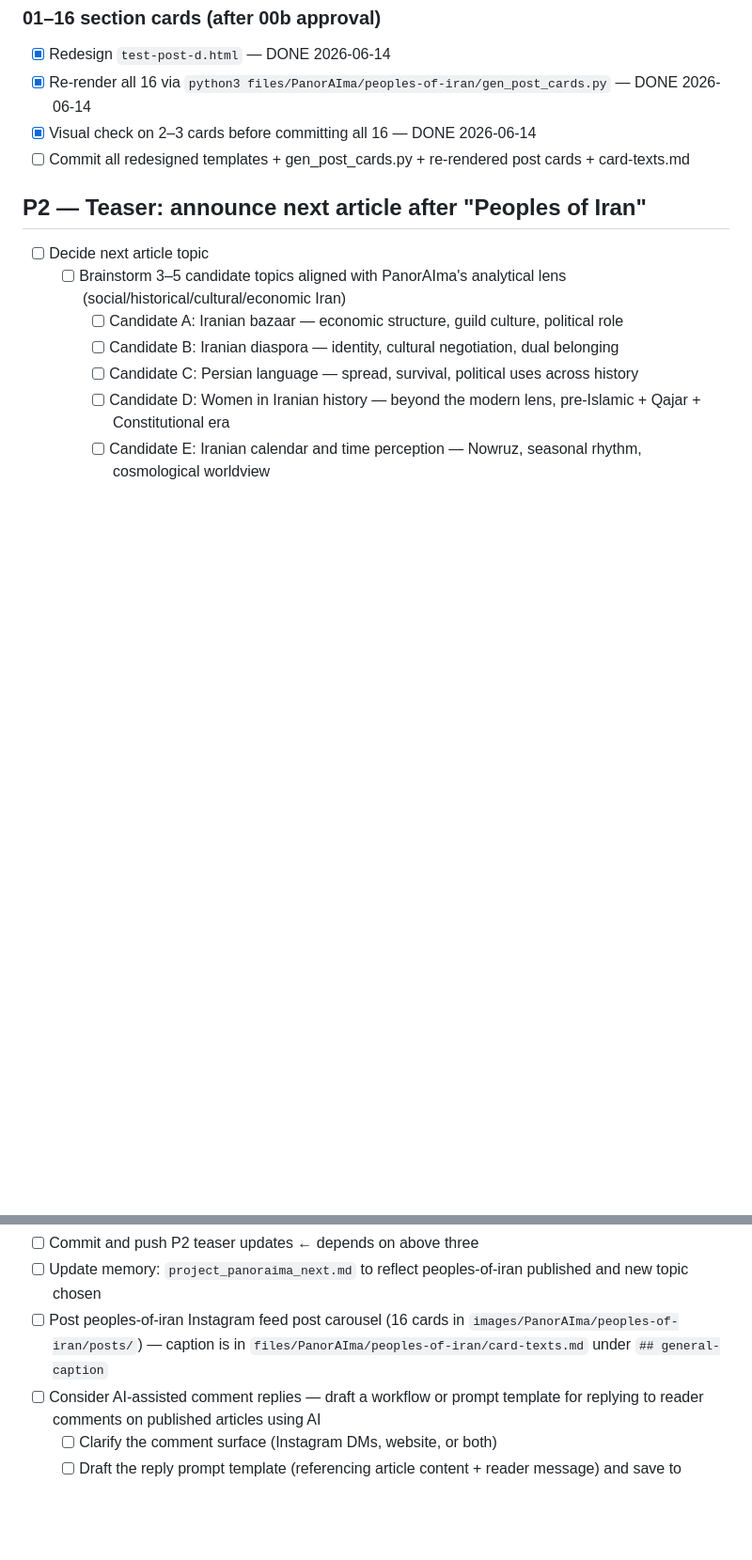
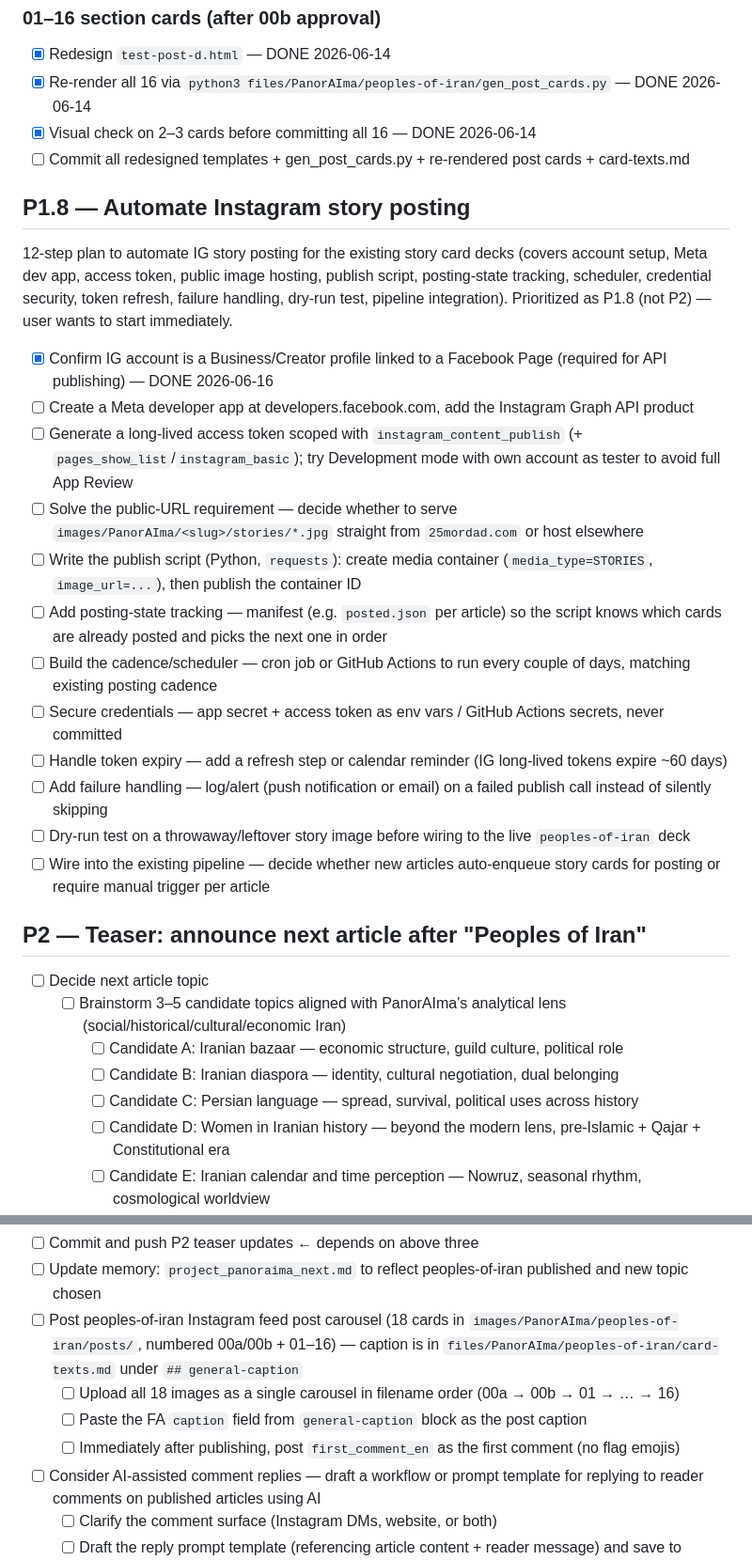
Before and after one commit to 25mordad/25mordad.com, a Markdown page: TASKS.md, 2 parts joined by grey strips. Shown at 94% size. GitHub-like rendering; blank space fills up the shorter version.

Commit message:
chore: session close — Plan Instagram story automation; confirm Creator account Facebook link

```diff
--- a/TASKS.md
+++ b/TASKS.md
@@ -74,6 +74,23 @@ Solution: light background, dark text, larger starting font, replace label with
 - [x] Visual check on 2–3 cards before committing all 16 — DONE 2026-06-14
 - [ ] Commit all redesigned templates + gen_post_cards.py + re-rendered post cards + card-texts.md
 
+## P1.8 — Automate Instagram story posting
+
+12-step plan to automate IG story posting for the existing story card decks (covers account setup, Meta dev app, access token, public image hosting, publish script, posting-state tracking, scheduler, credential security, token refresh, failure handling, dry-run test, pipeline integration). Prioritized as P1.8 (not P2) — user wants to start immediately.
+
+- [x] Confirm IG account is a Business/Creator profile linked to a Facebook Page (required for API publishing) — DONE 2026-06-16
+- [ ] Create a Meta developer app at developers.facebook.com, add the Instagram Graph API product
+- [ ] Generate a long-lived access token scoped with `instagram_content_publish` (+ `pages_show_list`/`instagram_basic`); try Development mode with own account as tester to avoid full App Review
+- [ ] Solve the public-URL requirement — decide whether to serve `images/PanorAIma/<slug>/stories/*.jpg` straight from `25mordad.com` or host elsewhere
+- [ ] Write the publish script (Python, `requests`): create media container (`media_type=STORIES`, `image_url=...`), then publish the container ID
+- [ ] Add posting-state tracking — manifest (e.g. `posted.json` per article) so the script knows which cards are already posted and picks the next one in order
+- [ ] Build the cadence/scheduler — cron job or GitHub Actions to run every couple of days, matching existing posting cadence
+- [ ] Secure credentials — app secret + access token as env vars / GitHub Actions secrets, never committed
+- [ ] Handle token expiry — add a refresh step or calendar reminder (IG long-lived tokens expire ~60 days)
+- [ ] Add failure handling — log/alert (push notification or email) on a failed publish call instead of silently skipping
+- [ ] Dry-run test on a throwaway/leftover story image before wiring to the live `peoples-of-iran` deck
+- [ ] Wire into the existing pipeline — decide whether new articles auto-enqueue story cards for posting or require manual trigger per article
+
 ## P2 — Teaser: announce next article after "Peoples of Iran"
 
 - [ ] Decide next article topic
@@ -96,7 +114,10 @@ Solution: light background, dark text, larger starting font, replace label with
   - [ ] Update title, description, and `.lang-actions` links in the teaser card
 - [ ] Commit and push P2 teaser updates ← depends on above three
 - [ ] Update memory: `project_panoraima_next.md` to reflect peoples-of-iran published and new topic chosen
-- [ ] Post peoples-of-iran Instagram feed post carousel (16 cards in `images/PanorAIma/peoples-of-iran/posts/`) — caption is in `files/PanorAIma/peoples-of-iran/card-texts.md` under `## general-caption`
+- [ ] Post peoples-of-iran Instagram feed post carousel (18 cards in `images/PanorAIma/peoples-of-iran/posts/`, numbered 00a/00b + 01–16) — caption is in `files/PanorAIma/peoples-of-iran/card-texts.md` under `## general-caption`
+  - [ ] Upload all 18 images as a single carousel in filename order (00a → 00b → 01 → … → 16)
+  - [ ] Paste the FA `caption` field from `general-caption` block as the post caption
+  - [ ] Immediately after publishing, post `first_comment_en` as the first comment (no flag emojis)
 - [ ] Consider AI-assisted comment replies — draft a workflow or prompt template for replying to reader comments on published articles using AI
   - [ ] Clarify the comment surface (Instagram DMs, website, or both)
   - [ ] Draft the reply prompt template (referencing article content + reader message) and save to `files/ai-reply-template.md`
```
Also changed, not shown: other parts of TASKS.md (+1 -0 lines), WORKLOG.md (+28 -0 lines).
